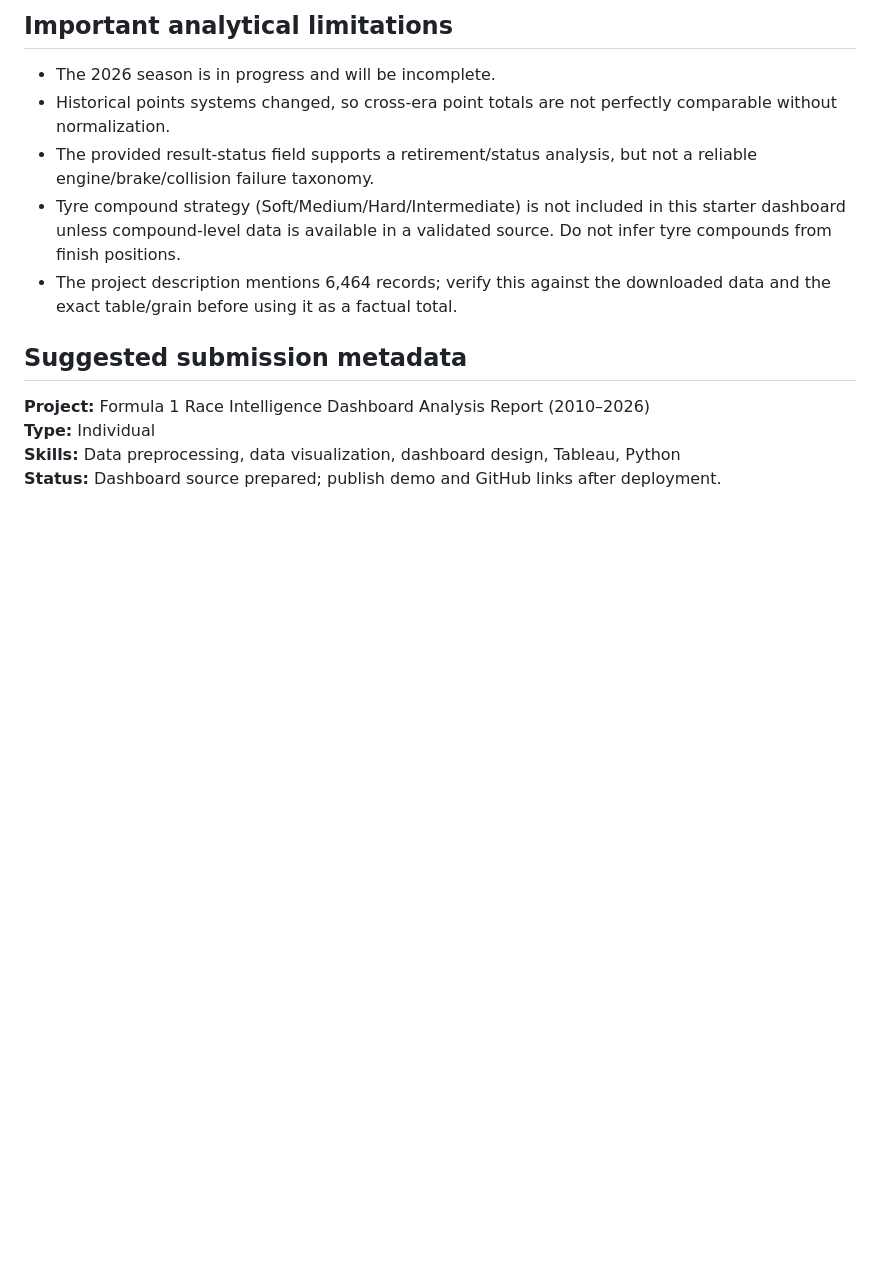
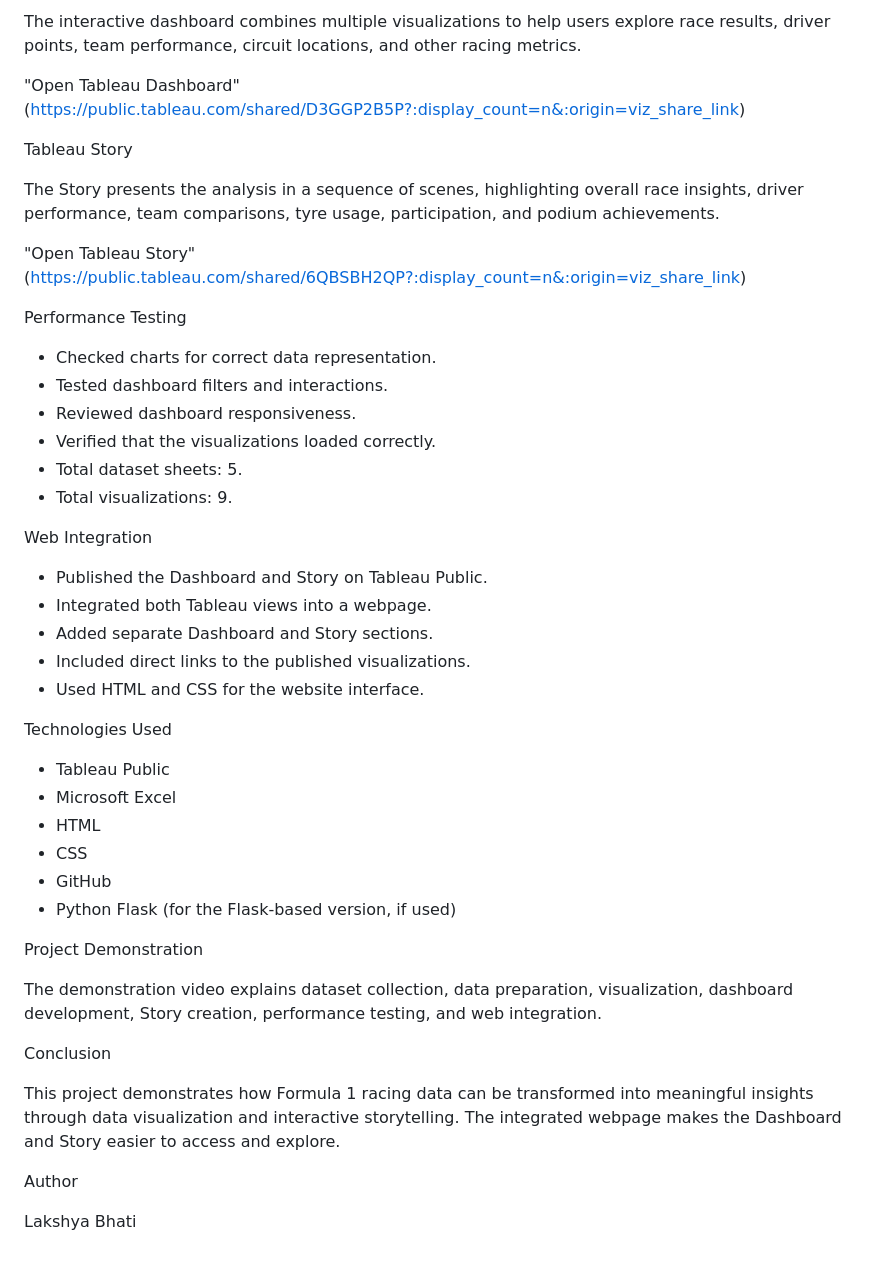
Before and after one commit to lakshyabhati457-bit/F1-Race-Intelligence-Dashboard1, a Markdown page: README.md, the part around one of its changes. GitHub-like rendering; blank space fills up the shorter version.

```diff
--- a/README.md
+++ b/README.md
@@ -55,13 +44,48 @@ Create a new public repository named `f1-race-intelligence-dashboard`, upload th
 
-## Important analytical limitations
-- The 2026 season is in progress and will be incomplete.
-- Historical points systems changed, so cross-era point totals are not perfectly comparable without normalization.
-- The provided result-status field supports a retirement/status analysis, but not a reliable engine/brake/collision failure taxonomy.
-- Tyre compound strategy (Soft/Medium/Hard/Intermediate) is not included in this starter dashboard unless compound-level data is available in a validated source. Do not infer tyre compounds from finish positions.
-- The project description mentions 6,464 records; verify this against the downloaded data and the exact table/grain before using it as a factual total.
+The interactive dashboard combines multiple visualizations to help users explore race results, driver points, team performance, circuit locations, and other racing metrics.
 
-## Suggested submission metadata
-**Project:** Formula 1 Race Intelligence Dashboard Analysis Report (2010–2026)
-**Type:** Individual
-**Skills:** Data preprocessing, data visualization, dashboard design, Tableau, Python
-**Status:** Dashboard source prepared; publish demo and GitHub links after deployment.
+"Open Tableau Dashboard" (https://public.tableau.com/shared/D3GGP2B5P?:display_count=n&:origin=viz_share_link)
+
+Tableau Story
+
+The Story presents the analysis in a sequence of scenes, highlighting overall race insights, driver performance, team comparisons, tyre usage, participation, and podium achievements.
+
+"Open Tableau Story" (https://public.tableau.com/shared/6QBSBH2QP?:display_count=n&:origin=viz_share_link)
+
+Performance Testing
+
+- Checked charts for correct data representation.
+- Tested dashboard filters and interactions.
+- Reviewed dashboard responsiveness.
+- Verified that the visualizations loaded correctly.
+- Total dataset sheets: 5.
+- Total visualizations: 9.
+
+Web Integration
+
+- Published the Dashboard and Story on Tableau Public.
+- Integrated both Tableau views into a webpage.
+- Added separate Dashboard and Story sections.
+- Included direct links to the published visualizations.
+- Used HTML and CSS for the website interface.
+
+Technologies Used
+
+- Tableau Public
+- Microsoft Excel
+- HTML
+- CSS
+- GitHub
+- Python Flask (for the Flask-based version, if used)
+
+Project Demonstration
+
+The demonstration video explains dataset collection, data preparation, visualization, dashboard development, Story creation, performance testing, and web integration.
+
+Conclusion
+
+This project demonstrates how Formula 1 racing data can be transformed into meaningful insights through data visualization and interactive storytelling. The integrated webpage makes the Dashboard and Story easier to access and explore.
+
+Author
+
+Lakshya Bhati
```
Also changed, not shown: other parts of README.md (+33 -44 lines).
